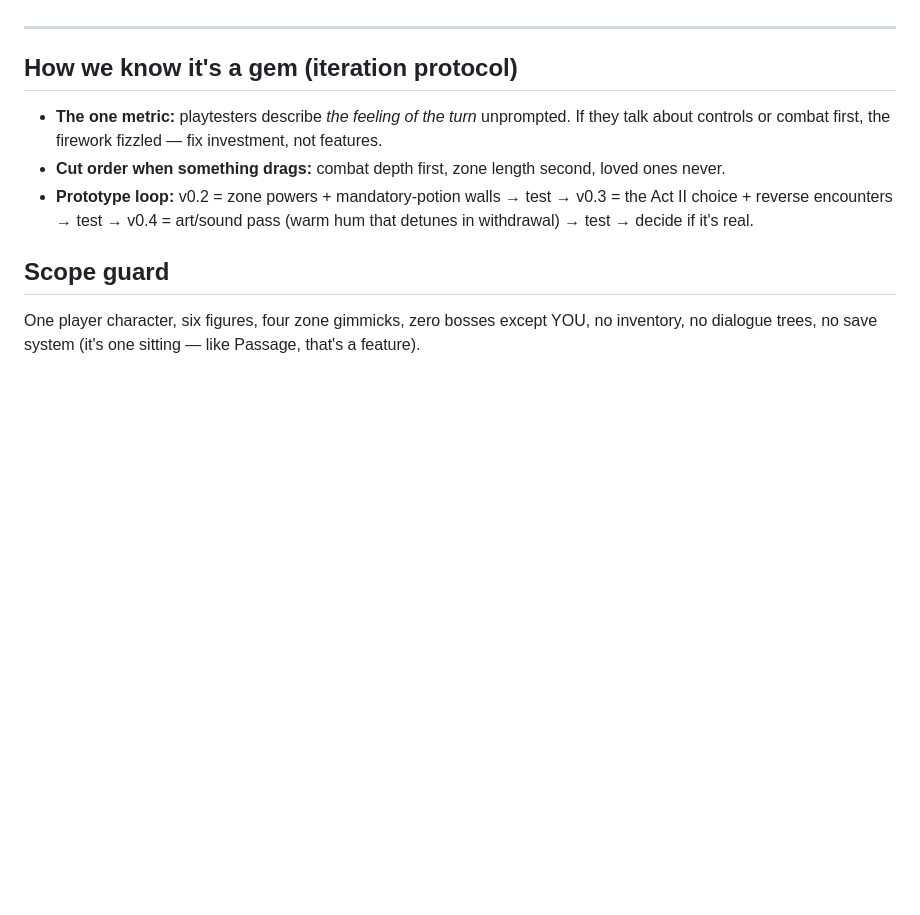
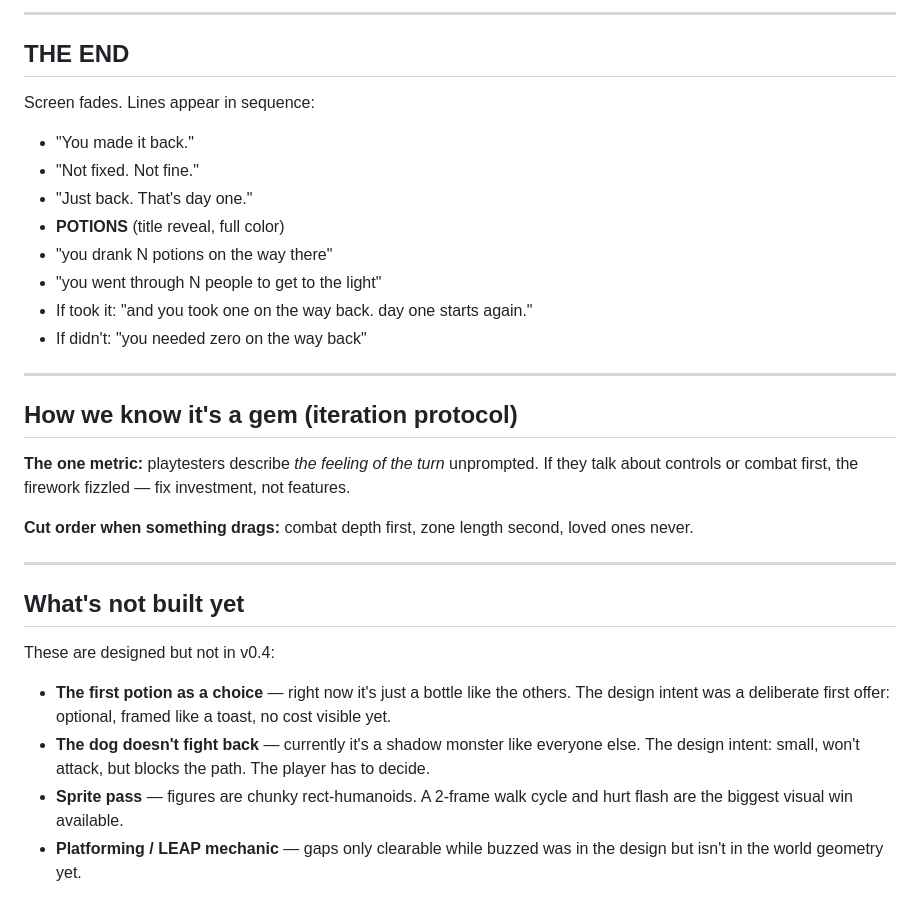
Before and after one commit to fairley46/potions, a Markdown page: POTIONS-beat-map.md, the part around one of its changes. Rendered like a GitHub page; blank space fills up the shorter version.

```diff
--- a/POTIONS-beat-map.md
+++ b/POTIONS-beat-map.md
@@ -55,10 +133,33 @@ Same map, reversed. Half speed. No attack button. No elixir meter — the UI its
+---
+
+## THE END
+
+Screen fades. Lines appear in sequence:
+
+- "You made it back."
+- "Not fixed. Not fine."
+- "Just back. That's day one."
+- **POTIONS** (title reveal, full color)
+- "you drank N potions on the way there"
+- "you went through N people to get to the light"
+- If took it: "and you took one on the way back. day one starts again."
+- If didn't: "you needed zero on the way back"
 
 ---
 
 ## How we know it's a gem (iteration protocol)
-- **The one metric:** playtesters describe *the feeling of the turn* unprompted. If they talk about controls or combat first, the firework fizzled — fix investment, not features.
-- **Cut order when something drags:** combat depth first, zone length second, loved ones never.
-- **Prototype loop:** v0.2 = zone powers + mandatory-potion walls → test → v0.3 = the Act II choice + reverse encounters → test → v0.4 = art/sound pass (warm hum that detunes in withdrawal) → test → decide if it's real.
 
-## Scope guard
-One player character, six figures, four zone gimmicks, zero bosses except YOU, no inventory, no dialogue trees, no save system (it's one sitting — like Passage, that's a feature).
+**The one metric:** playtesters describe *the feeling of the turn* unprompted. If they talk about controls or combat first, the firework fizzled — fix investment, not features.
+
+**Cut order when something drags:** combat depth first, zone length second, loved ones never.
+
+---
+
+## What's not built yet
+
+These are designed but not in v0.4:
+
+- **The first potion as a choice** — right now it's just a bottle like the others. The design intent was a deliberate first offer: optional, framed like a toast, no cost visible yet.
+- **The dog doesn't fight back** — currently it's a shadow monster like everyone else. The design intent: small, won't attack, but blocks the path. The player has to decide.
+- **Sprite pass** — figures are chunky rect-humanoids. A 2-frame walk cycle and hurt flash are the biggest visual win available.
+- **Platforming / LEAP mechanic** — gaps only clearable while buzzed was in the design but isn't in the world geometry yet.
```
Also changed, not shown: other parts of POTIONS-beat-map.md (+115 -37 lines).
